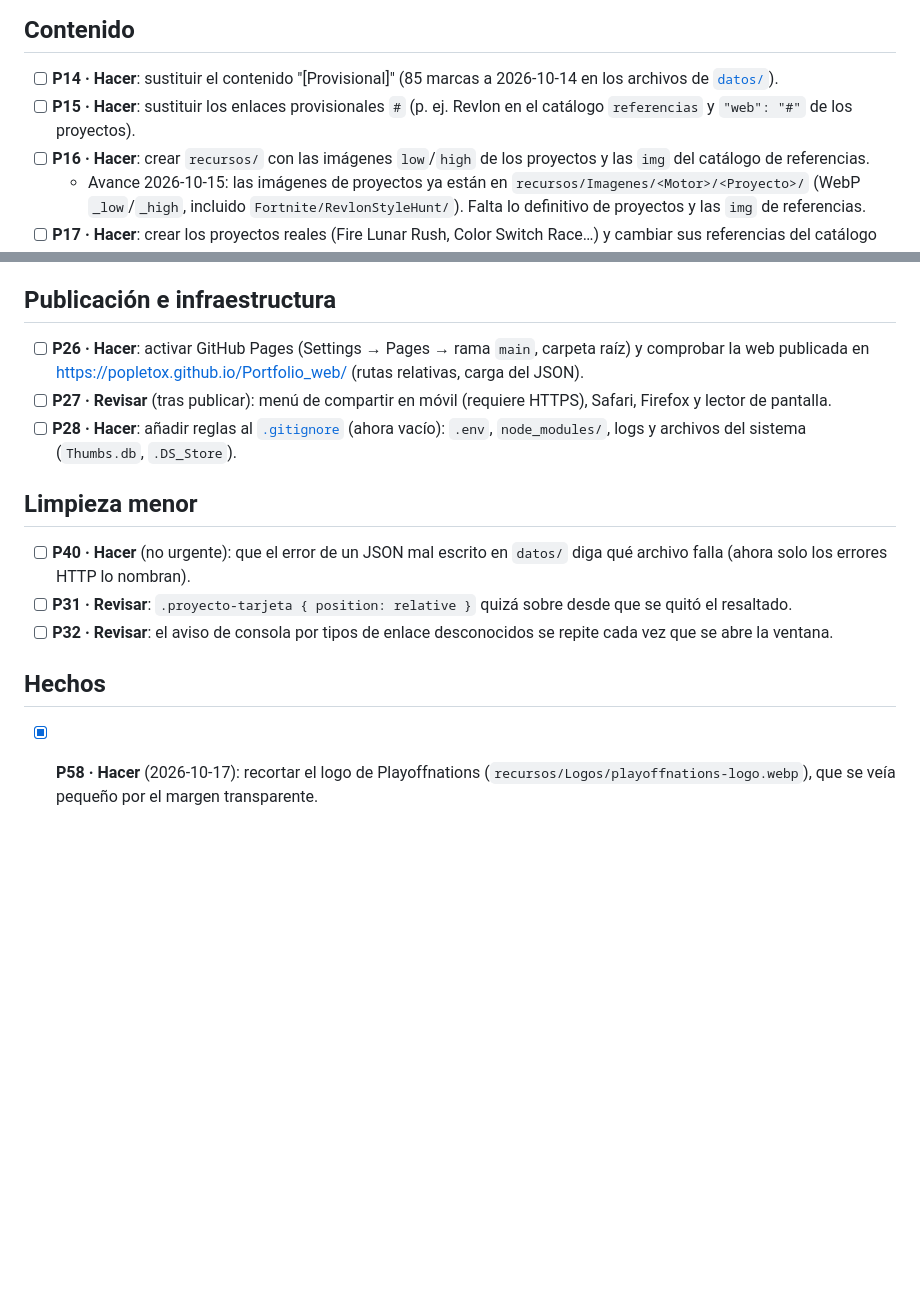
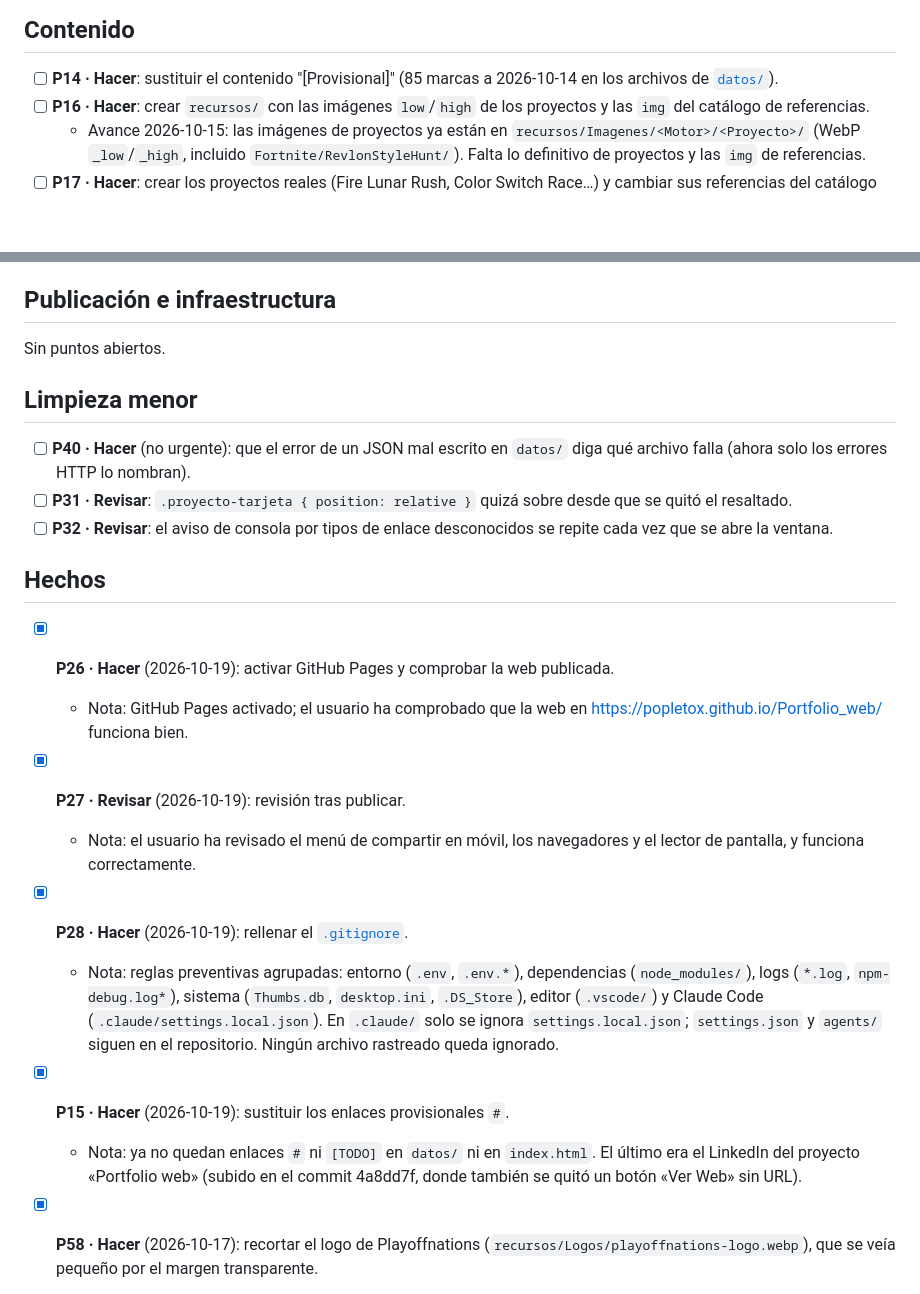
Before and after one commit to popletox/Portfolio_web, a Markdown page: docs/pendientes.md, 2 parts joined by grey strips. GitHub-like rendering; blank space fills up the shorter version.

```diff
--- a/docs/pendientes.md
+++ b/docs/pendientes.md
@@ -46,7 +46,6 @@ Cómo mantenerlo:
 ## Contenido
 
 - [ ] **P14 · Hacer**: sustituir el contenido "[Provisional]" (85 marcas a 2026-10-14 en los archivos de [`datos/`](../datos/)).
-- [ ] **P15 · Hacer**: sustituir los enlaces provisionales `#` (p. ej. Revlon en el catálogo `referencias` y `"web": "#"` de los proyectos).
 - [ ] **P16 · Hacer**: crear `recursos/` con las imágenes `low`/`high` de los proyectos y las `img` del catálogo de referencias.
   - Avance 2026-10-15: las imágenes de proyectos ya están en `recursos/Imagenes/<Motor>/<Proyecto>/` (WebP `_low`/`_high`, incluido `Fortnite/RevlonStyleHunt/`). Falta lo definitivo de proyectos y las `img` de referencias.
 - [ ] **P17 · Hacer**: crear los proyectos reales (Fire Lunar Rush, Color Switch Race…) y cambiar sus referencias del catálogo por el id del proyecto.
@@ -74,9 +73,7 @@ Puntos abiertos del [documento de diseño](diseno-portfolio.md).
 
 ## Publicación e infraestructura
 
-- [ ] **P26 · Hacer**: activar GitHub Pages (Settings → Pages → rama `main`, carpeta raíz) y comprobar la web publicada en https://popletox.github.io/Portfolio_web/ (rutas relativas, carga del JSON).
-- [ ] **P27 · Revisar** (tras publicar): menú de compartir en móvil (requiere HTTPS), Safari, Firefox y lector de pantalla.
-- [ ] **P28 · Hacer**: añadir reglas al [`.gitignore`](../.gitignore) (ahora vacío): `.env`, `node_modules/`, logs y archivos del sistema (`Thumbs.db`, `.DS_Store`).
+Sin puntos abiertos.
 
 ## Limpieza menor
 
@@ -86,6 +83,14 @@ Puntos abiertos del [documento de diseño](diseno-portfolio.md).
 
 ## Hechos
 
+- [x] **P26 · Hacer** (2026-10-19): activar GitHub Pages y comprobar la web publicada.
+  - Nota: GitHub Pages activado; el usuario ha comprobado que la web en https://popletox.github.io/Portfolio_web/ funciona bien.
+- [x] **P27 · Revisar** (2026-10-19): revisión tras publicar.
+  - Nota: el usuario ha revisado el menú de compartir en móvil, los navegadores y el lector de pantalla, y funciona correctamente.
+- [x] **P28 · Hacer** (2026-10-19): rellenar el [`.gitignore`](../.gitignore).
+  - Nota: reglas preventivas agrupadas: entorno (`.env`, `.env.*`), dependencias (`node_modules/`), logs (`*.log`, `npm-debug.log*`), sistema (`Thumbs.db`, `desktop.ini`, `.DS_Store`), editor (`.vscode/`) y Claude Code (`.claude/settings.local.json`). En `.claude/` solo se ignora `settings.local.json`; `settings.json` y `agents/` siguen en el repositorio. Ningún archivo rastreado queda ignorado.
+- [x] **P15 · Hacer** (2026-10-19): sustituir los enlaces provisionales `#`.
+  - Nota: ya no quedan enlaces `#` ni `[TODO]` en `datos/` ni en `index.html`. El último era el LinkedIn del proyecto «Portfolio web» (subido en el commit 4a8dd7f, donde también se quitó un botón «Ver Web» sin URL).
 - [x] **P58 · Hacer** (2026-10-17): recortar el logo de Playoffnations (`recursos/Logos/playoffnations-logo.webp`), que se veía pequeño por el margen transparente.
   - Nota: recortado por el usuario con un editor.
 - [x] **P29 · Hacer** (2026-10-17): corregir [`docs/estructura-proyecto.md`](estructura-proyecto.md), que decía que `recursos/` aún no existía.
```
Also changed, not shown: README.md (+1 -1 lines), docs/diseno-portfolio.md (+1 -1 lines).
